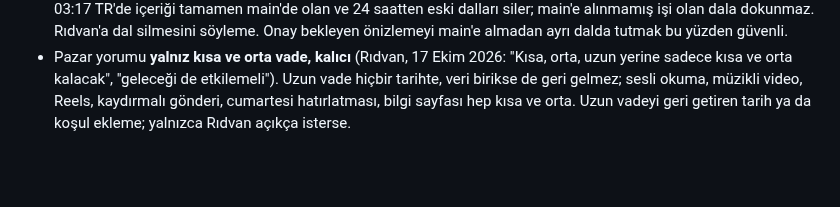
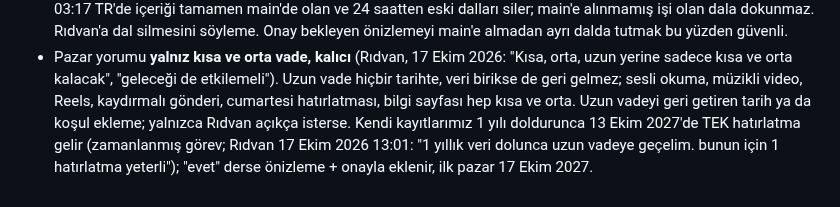
Before and after one commit to ridvancoskun1975-cpu/gumus-bot, a Markdown page: CLAUDE.md, the part around the change. GitHub-like rendering; blank space fills up the shorter version.

Commit message:
Uzun vade: 13 Ekim 2027'de tek hatırlatma (kendi 1 yıllık kaydımız dolunca, Rıdvan karar verir)
Rıdvan (17 Ekim 2026 13:01): "1 yıllık veri dolunca uzun vadeye geçelim. bunun için 1 hatırlatma yeterli."
Kod değişmedi: uzun vade kendiliğinden gelmez, hatırlatmada onaylanırsa eklenir.

Co-Authored-By: Claude Opus 5.5 <noreply@anthropic.com>
Claude-Session: https://claude.ai/code/session_01LwWso5J4jLmWat5M7qjGfV

```diff
--- a/CLAUDE.md
+++ b/CLAUDE.md
@@ -61,4 +61,6 @@
 - Pazar yorumu **yalnız kısa ve orta vade, kalıcı** (Rıdvan, 17 Ekim 2026: "Kısa, orta, uzun yerine sadece kısa ve
   orta kalacak", "geleceği de etkilemeli"). Uzun vade hiçbir tarihte, veri birikse de geri gelmez; sesli okuma,
   müzikli video, Reels, kaydırmalı gönderi, cumartesi hatırlatması, bilgi sayfası hep kısa ve orta. Uzun vadeyi geri
-  getiren tarih ya da koşul ekleme; yalnızca Rıdvan açıkça isterse.
+  getiren tarih ya da koşul ekleme; yalnızca Rıdvan açıkça isterse. Kendi kayıtlarımız 1 yılı doldurunca 13 Ekim
+  2027'de TEK hatırlatma gelir (zamanlanmış görev; Rıdvan 17 Ekim 2026 13:01: "1 yıllık veri dolunca uzun vadeye
+  geçelim. bunun için 1 hatırlatma yeterli"); "evet" derse önizleme + onayla eklenir, ilk pazar 17 Ekim 2027.
```
Also changed, not shown: README.md (+1 -1 lines).
